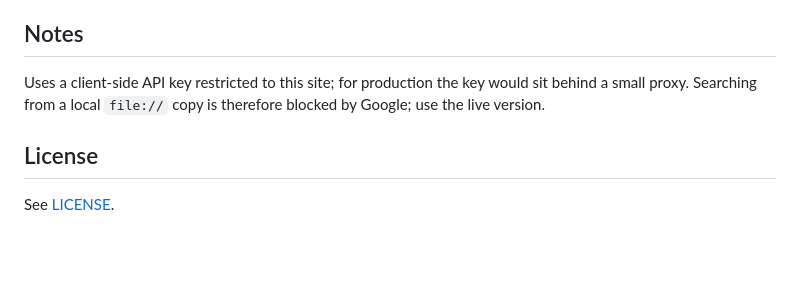
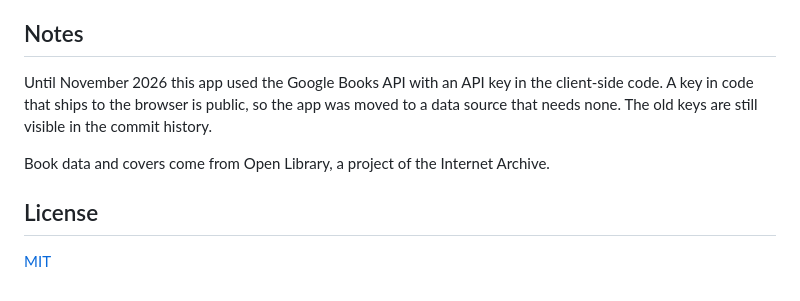
Before and after one commit to aaronkuy/book-finder, a Markdown page: README.md, the part around one of its changes. Rendered like a GitHub page; blank space fills up the shorter version.

```diff
--- a/README.md
+++ b/README.md
@@ -43,8 +55,10 @@ open index.html        # macOS; on Linux use xdg-open, on Windows start
 
 ## Notes
 
-Uses a client-side API key restricted to this site; for production the key would sit behind a small proxy. Searching from a local `file://` copy is therefore blocked by Google; use the live version.
+Until November 2026 this app used the Google Books API with an API key in the client-side code. A key in code that ships to the browser is public, so the app was moved to a data source that needs none. The old keys are still visible in the commit history.
+
+Book data and covers come from Open Library, a project of the Internet Archive.
 
 ## License
 
-See [LICENSE](LICENSE).
+[MIT](LICENSE)
```
Also changed, not shown: other parts of README.md (+30 -18 lines), docs/screenshot.png.
